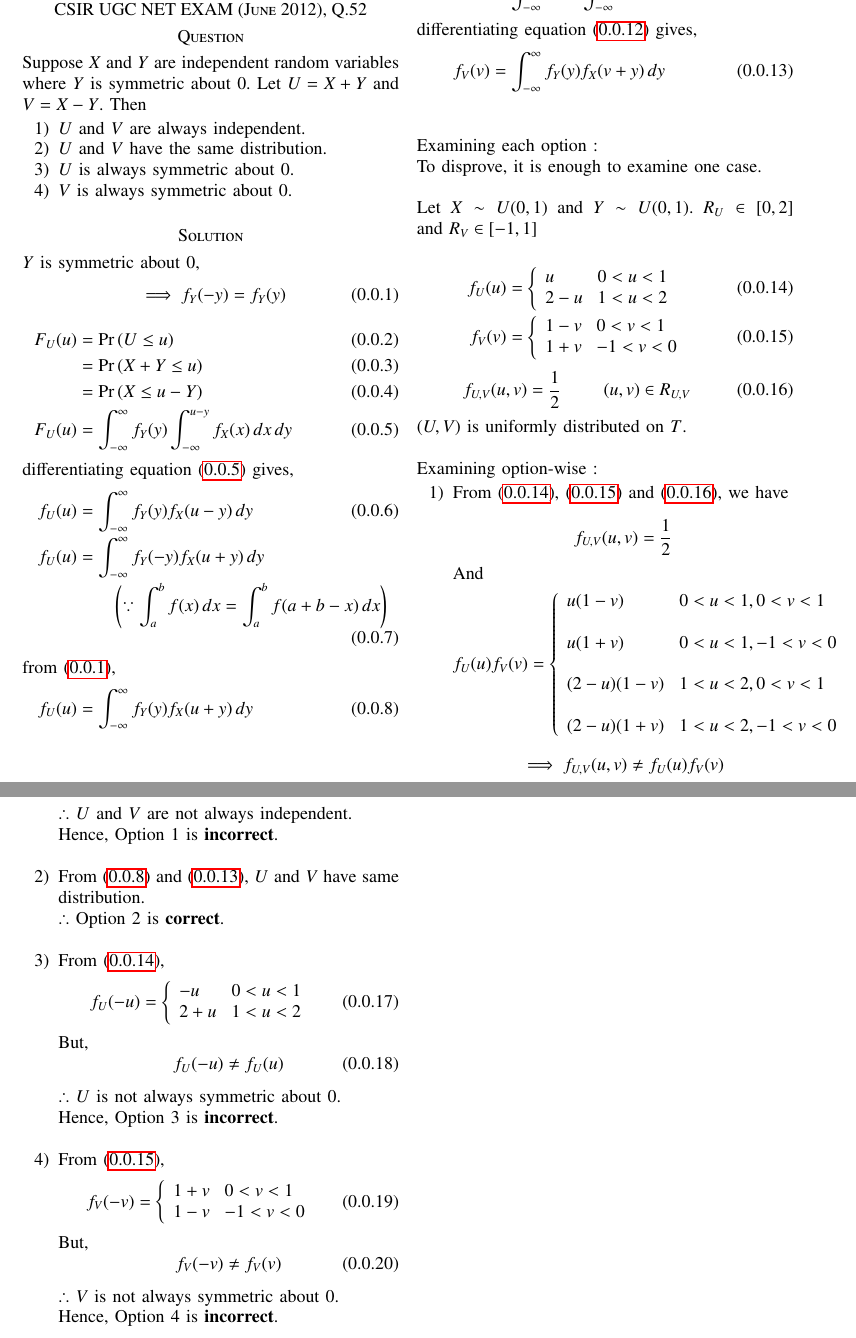
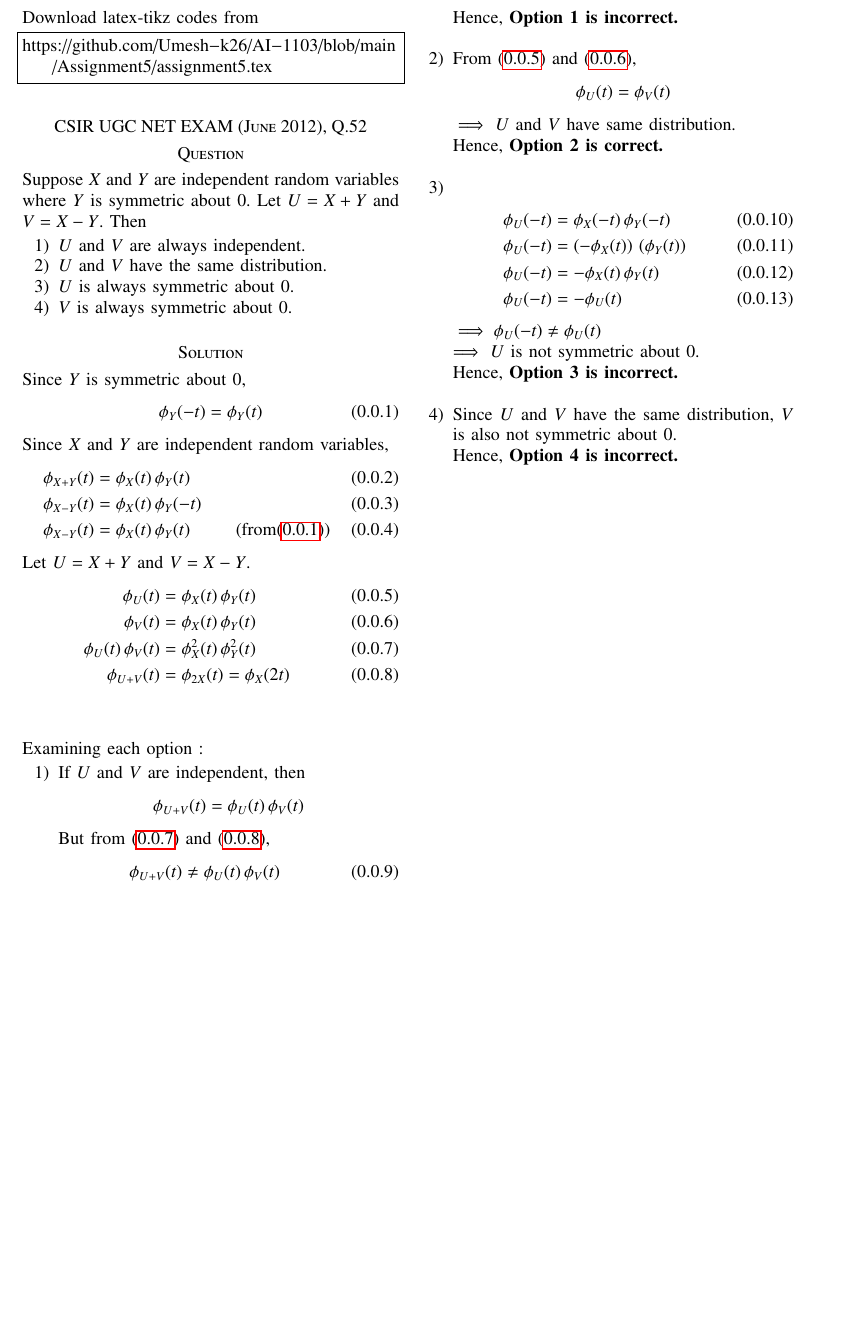
Before and after one commit to Umesh-k26/AI-1103, a LaTeX problem sheet (Assignment5/assignment5.tex): two parts of pages 1 and 2 of 2 before the commit and part of the page after it, the two joined at a grey line, cut at the place of the change, the shorter picture padded with empty space. The pictures show the PDF file Assignment5/rv_5.pdf that the author committed with the source.

Commit message:
Implemented Characteristic function approach

```diff
--- a/Assignment5/assignment5.tex
+++ b/Assignment5/assignment5.tex
@@ -140,9 +140,9 @@ $U= X+Y$ and $V= X-Y$. Then
 \end{enumerate}
 
 \section*{Solution}
-$Y$ is symmetric about $0$,
-\begin{equation} \label{eq1}
-    \implies f_Y(-y) = f_Y(y)
+Since $Y$ is symmetric about $0$,
+\begin{equation}
+    \phi_Y(-t) = \phi_Y(t) \label{eq1}
 \end{equation}
-%
+Since $X$ and $Y$ are independent random variables,
 \begin{align}
@@ -153 +149,3 @@ $Y$ is symmetric about $0$,
-\intertext{differentiating equation \eqref{eq5} gives,}
+    \phi_{X+Y}(t) &= \phi_X(t)\, \phi_Y(t) \label{eq2}\\
+    \phi_{X-Y}(t) &= \phi_X(t)\, \phi_Y(-t) \label{eq3}\\
+    \phi_{X-Y}(t) &= \phi_X(t)\, \phi_Y(t) \hspace{1cm}\brak{\text{from} \eqref{eq1}} \label{eq4}
@@ -168,11 +155,14 @@ $Y$ is symmetric about $0$,
-\intertext{differentiating equation \eqref{eq12} gives,}
-    f_V(v) &= \int_{-\infty}^{\infty} f_Y(y) f_X(v+y) \, dy \label{eq13}
+    \phi_U(t) &= \phi_X(t)\, \phi_Y(t) \label{eq5}\\
+    \phi_V(t) &= \phi_X(t)\, \phi_Y(t) \label{eq6}\\
+    \phi_U(t) \, \phi_V(t) &= \phi_X^2(t) \, \phi_Y^2(t) \label{eq7}\\
+    \phi_{U+V}(t) &= \phi_{2X}(t) = \phi_{X}(2t) \label{eq8}
 \end{align}
-%
 \\\\
-Examining each option : \\
-To disprove, it is enough to examine one case.
-\\\\
-Let $X\sim U(0,1)$ and $Y\sim U(0,1)$.
-%
-$R_U\in [0,2]$ and $R_V \in [-1,1]$
+Examining each option :
+\begin{enumerate}
+    \item
+    If $U$ and $V$ are independent, then \[\phi_{U+V}(t) = \phi_U(t)\, \phi_V(t)\]
+    But from \eqref{eq7} and \eqref{eq8},
+    \begin{equation}
+        \phi_{U+V}(t) \neq \phi_U(t)\, \phi_V(t)
+    \end{equation}
@@ -195,12 +170,0 @@ $R_U\in [0,2]$ and $R_V \in [-1,1]$
-\begin{equation}
-    f_{U,V}(u,v) &= \frac{1}{2} \hspace{1cm} (u,v)\in R_{U,V} \label{eq16}
-\end{equation}
-%
-$(U,V)$ is uniformly distributed on $T$.
-%
-\vspace{0.5cm}
-%
-\\
-Examining option-wise :
-\begin{enumerate}
-    \item From \eqref{eq14}, \eqref{eq15} and \eqref{eq16}, we have \\
@@ -218,12 +171,5 @@ Examining option-wise :
-          \end{equation*}
+    \item
+    From \eqref{eq5} and \eqref{eq6}, \[\phi_U(t) = \phi_V(t)\]
+    $\implies$ $U$ and $V$ have same distribution.\\
+    Hence, \textbf{Option 2 is correct.}\\
 
-          $$\implies f_{U,V}(u,v) \neq f_U(u) f_V(v) $$
-          $\therefore$ $U$ and $V$ are not always independent.\\
-          Hence, Option 1 is \textbf{incorrect}.
-\vspace{0.5cm}
-    \item From \eqref{eq8} and \eqref{eq13}, $U$ and $V$ have same distribution.\\
-          $\therefore$  Option 2 is \textbf{correct}.
-\vspace{0.5cm}
-    \item From \eqref{eq14},
-          \begin{equation}
-              f_U(-u)&=\lcbrak{
@@ -236,10 +175,0 @@ Examining option-wise :
-          But,
-          \begin{equation}
-              f_U(-u) \neq f_U(u)
-          \end{equation}
-          $\therefore$ $U$ is not always symmetric about 0.\\
-          Hence, Option 3 is \textbf{incorrect}.
-\vspace{0.5cm}
-    \item From \eqref{eq15},
-          \begin{equation}
-              f_V(-v)&=\lcbrak{
@@ -252,9 +176,16 @@ Examining option-wise :
-          But,
-          \begin{equation}
-              f_V(-v) \neq f_V(v)
-          \end{equation}
-          $\therefore$ $V$ is not always symmetric about 0.\\
-          Hence, Option 4 is \textbf{incorrect}.
+    \item
+    \begin{align}
+        \phi_U(-t) &= \phi_X(-t)\, \phi_Y(-t) \\
+        \phi_U(-t) &= \brak{-\phi_X(t)}\, \brak{\phi_Y(t)} \\
+        \phi_U(-t) &= -\phi_X(t)\, \phi_Y(t) \\
+        \phi_U(-t) &= -\phi_U(t)
+    \end{align}
+    \(\implies \phi_U(-t) \neq \phi_U(t)\) \\
+    $\implies$ $U$ is not symmetric about $0$.\\
+    Hence, \textbf{Option 3 is incorrect.}\\
+
+    \item
+    Since $U$ and $V$ have the same distribution, $V$ is also not symmetric about $0$.\\
+    Hence, \textbf{Option 4 is incorrect.}
 \end{enumerate}
-
 \end{document}
```
Also changed, not shown: Assignment5/rv_5.pdf, Assignment5/assignment5.tex (56 more changed lines).
